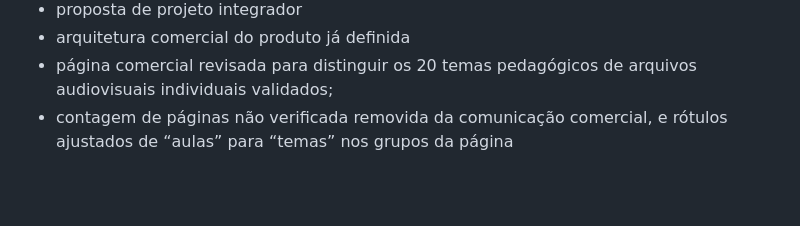
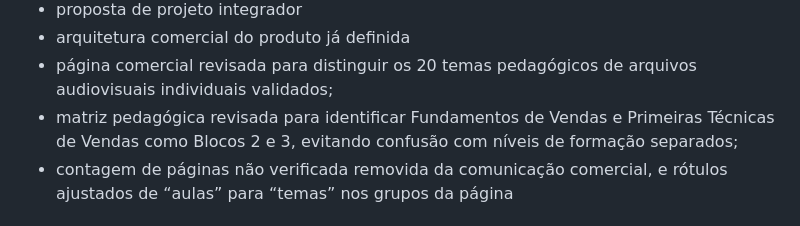
Before and after one commit to frxholding/frx-site, a Markdown page: docs/formacao/MAPA-PRONTIDAO-METODO-INQUEBRAVEL-NIVEL-I.md, the part around the change. Rendered like a GitHub page; blank space fills up the shorter version.

Commit message:
Registra correção de nomenclatura da matriz pedagógica

```diff
--- a/docs/formacao/MAPA-PRONTIDAO-METODO-INQUEBRAVEL-NIVEL-I.md
+++ b/docs/formacao/MAPA-PRONTIDAO-METODO-INQUEBRAVEL-NIVEL-I.md
@@ -17,6 +17,7 @@
 - proposta de projeto integrador
 - arquitetura comercial do produto já definida
 - página comercial revisada para distinguir os 20 temas pedagógicos de arquivos audiovisuais individuais validados;
+- matriz pedagógica revisada para identificar Fundamentos de Vendas e Primeiras Técnicas de Vendas como Blocos 2 e 3, evitando confusão com níveis de formação separados;
 - contagem de páginas não verificada removida da comunicação comercial, e rótulos ajustados de “aulas” para “temas” nos grupos da página
 
 ## Pronto nesta etapa
```
